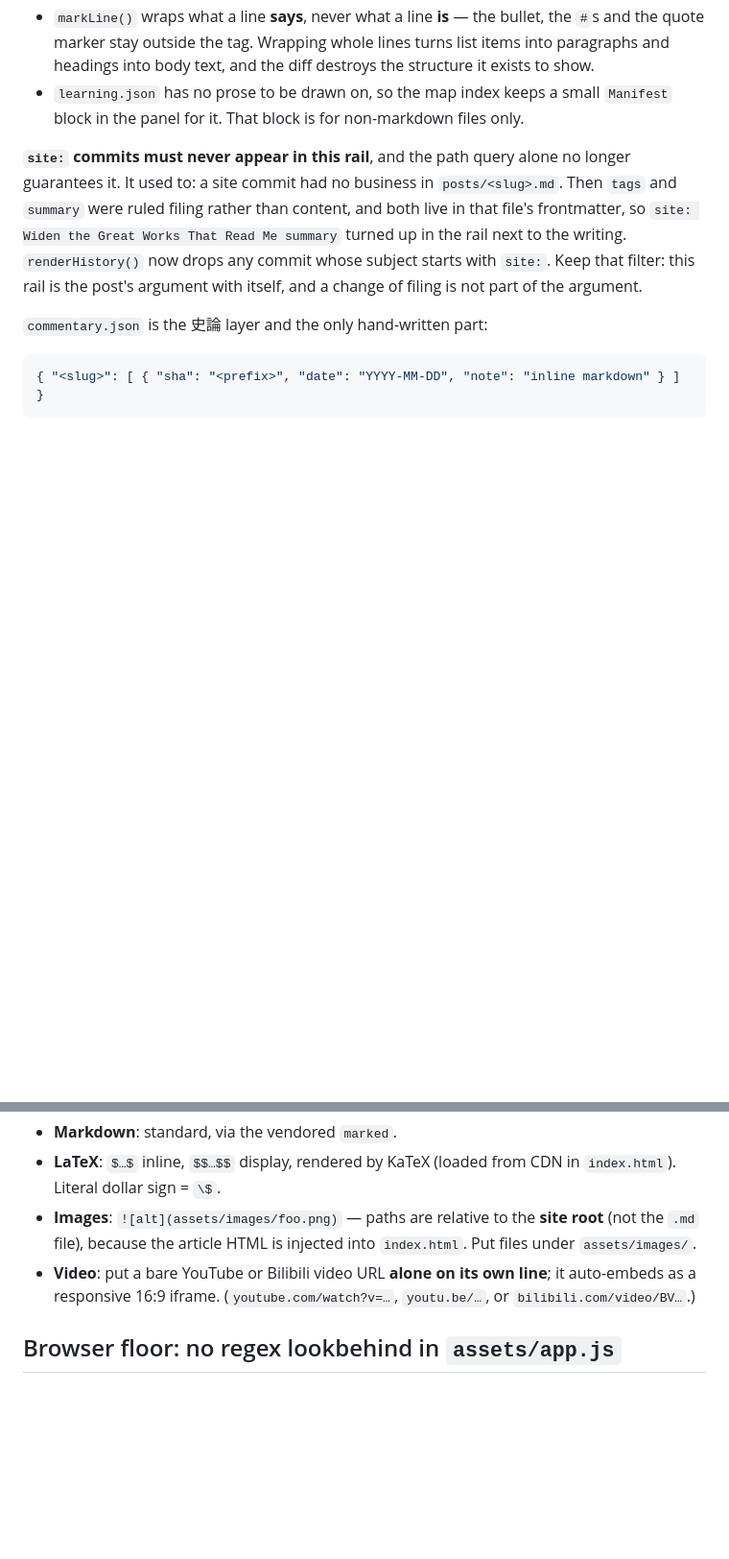
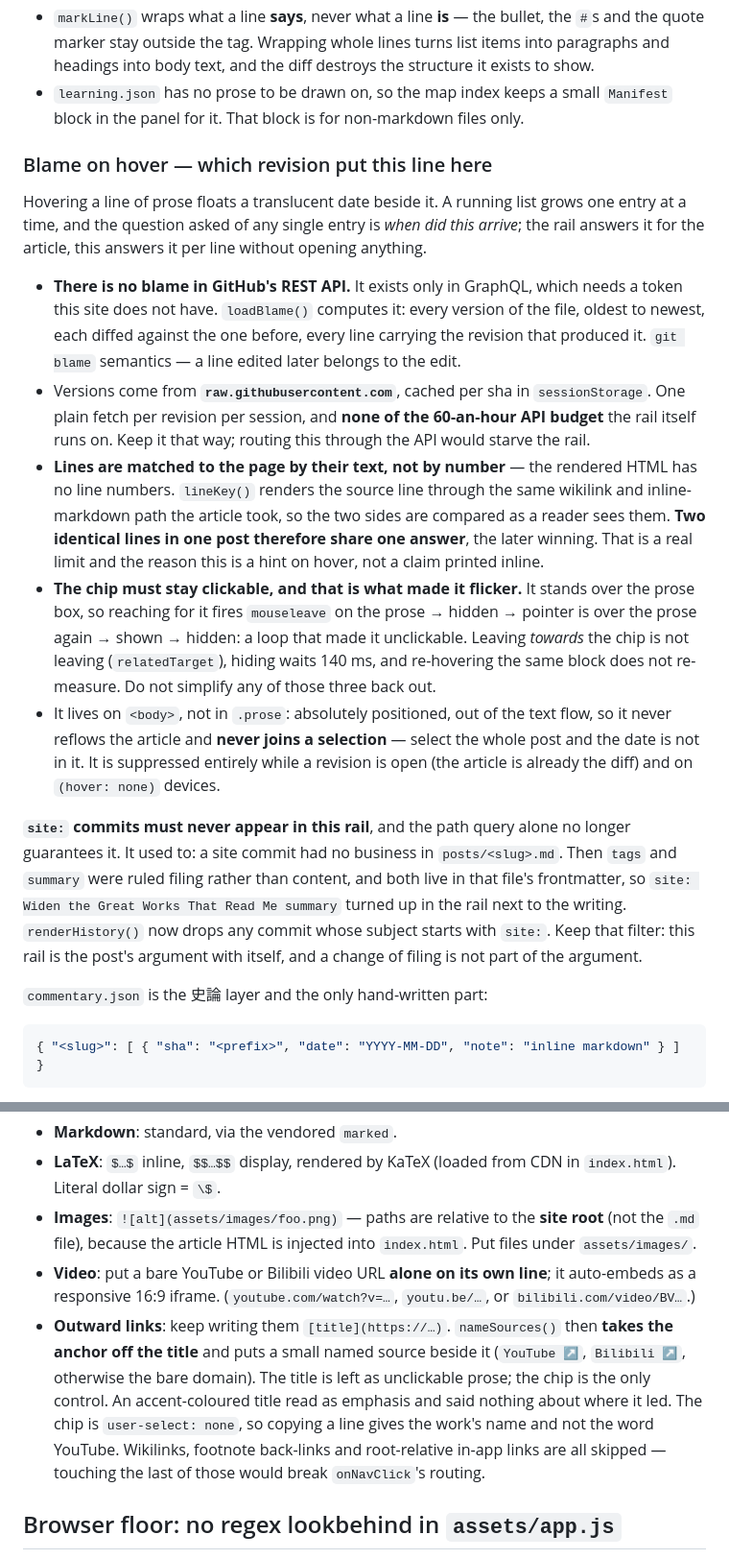
Before and after one commit to fhtttt/personal_website, a Markdown page: CLAUDE.md, 2 parts joined by grey strips. Shown: that part at 96% size. GitHub-like rendering; blank space fills up the shorter version.

Commit message:
site: Document outward-link naming and hover blame

```diff
--- a/CLAUDE.md
+++ b/CLAUDE.md
@@ -144,6 +144,34 @@ could read as writing, which is why it is gone. What this rests on:
   exists to show.
 - `learning.json` has no prose to be drawn on, so the map index keeps a small `Manifest`
   block in the panel for it. That block is for non-markdown files only.
+
+### Blame on hover — which revision put this line here
+
+Hovering a line of prose floats a translucent date beside it. A running list grows one
+entry at a time, and the question asked of any single entry is *when did this arrive*;
+the rail answers it for the article, this answers it per line without opening anything.
+
+- **There is no blame in GitHub's REST API.** It exists only in GraphQL, which needs a
+  token this site does not have. `loadBlame()` computes it: every version of the file,
+  oldest to newest, each diffed against the one before, every line carrying the revision
+  that produced it. `git blame` semantics — a line edited later belongs to the edit.
+- Versions come from **`raw.githubusercontent.com`**, cached per sha in `sessionStorage`.
+  One plain fetch per revision per session, and **none of the 60-an-hour API budget** the
+  rail itself runs on. Keep it that way; routing this through the API would starve the rail.
+- **Lines are matched to the page by their text, not by number** — the rendered HTML has
+  no line numbers. `lineKey()` renders the source line through the same wikilink and
+  inline-markdown path the article took, so the two sides are compared as a reader sees
+  them. **Two identical lines in one post therefore share one answer**, the later winning.
+  That is a real limit and the reason this is a hint on hover, not a claim printed inline.
+- **The chip must stay clickable, and that is what made it flicker.** It stands over the
+  prose box, so reaching for it fires `mouseleave` on the prose → hidden → pointer is over
+  the prose again → shown → hidden: a loop that made it unclickable. Leaving *towards* the
+  chip is not leaving (`relatedTarget`), hiding waits 140 ms, and re-hovering the same
+  block does not re-measure. Do not simplify any of those three back out.
+- It lives on `<body>`, not in `.prose`: absolutely positioned, out of the text flow, so
+  it never reflows the article and **never joins a selection** — select the whole post and
+  the date is not in it. It is suppressed entirely while a revision is open (the article
+  is already the diff) and on `(hover: none)` devices.
 
 **`site:` commits must never appear in this rail**, and the path query alone no longer
 guarantees it. It used to: a site commit had no business in `posts/<slug>.md`. Then
@@ -297,6 +325,13 @@ and anything the site wants to show differently is a rendering concern, handled
 - **LaTeX**: `$…$` inline, `$$…$$` display, rendered by KaTeX (loaded from CDN in `index.html`). Literal dollar sign = `\$`.
 - **Images**: `![alt](assets/images/foo.png)` — paths are relative to the **site root** (not the `.md` file), because the article HTML is injected into `index.html`. Put files under `assets/images/`.
 - **Video**: put a bare YouTube or Bilibili video URL **alone on its own line**; it auto-embeds as a responsive 16:9 iframe. (`youtube.com/watch?v=…`, `youtu.be/…`, or `bilibili.com/video/BV…`.)
+- **Outward links**: keep writing them `[title](https://…)`. `nameSources()` then **takes
+  the anchor off the title** and puts a small named source beside it (`YouTube ↗`,
+  `Bilibili ↗`, otherwise the bare domain). The title is left as unclickable prose; the
+  chip is the only control. An accent-coloured title read as emphasis and said nothing
+  about where it led. The chip is `user-select: none`, so copying a line gives the work's
+  name and not the word YouTube. Wikilinks, footnote back-links and root-relative in-app
+  links are all skipped — touching the last of those would break `onNavClick`'s routing.
 
 ## Browser floor: no regex lookbehind in `assets/app.js`
 
```
